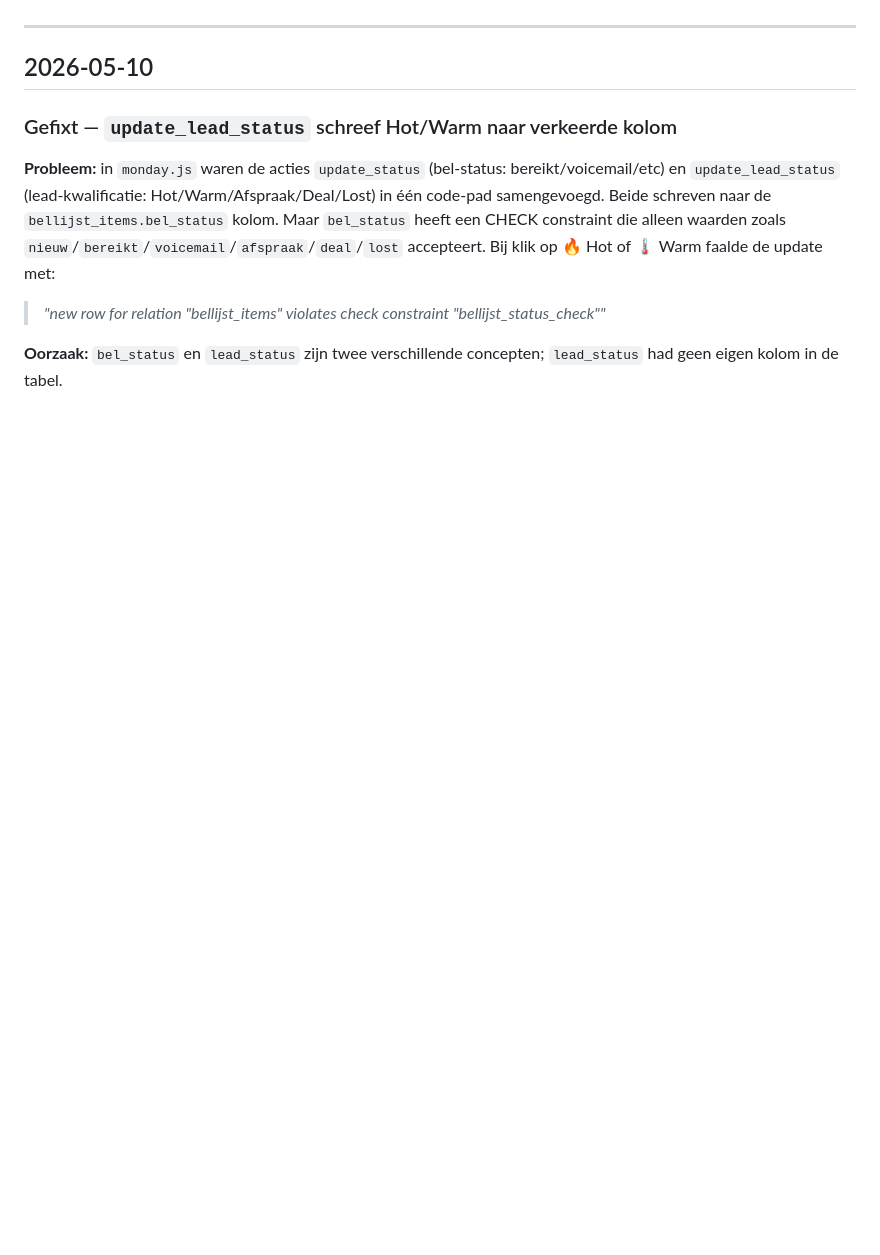
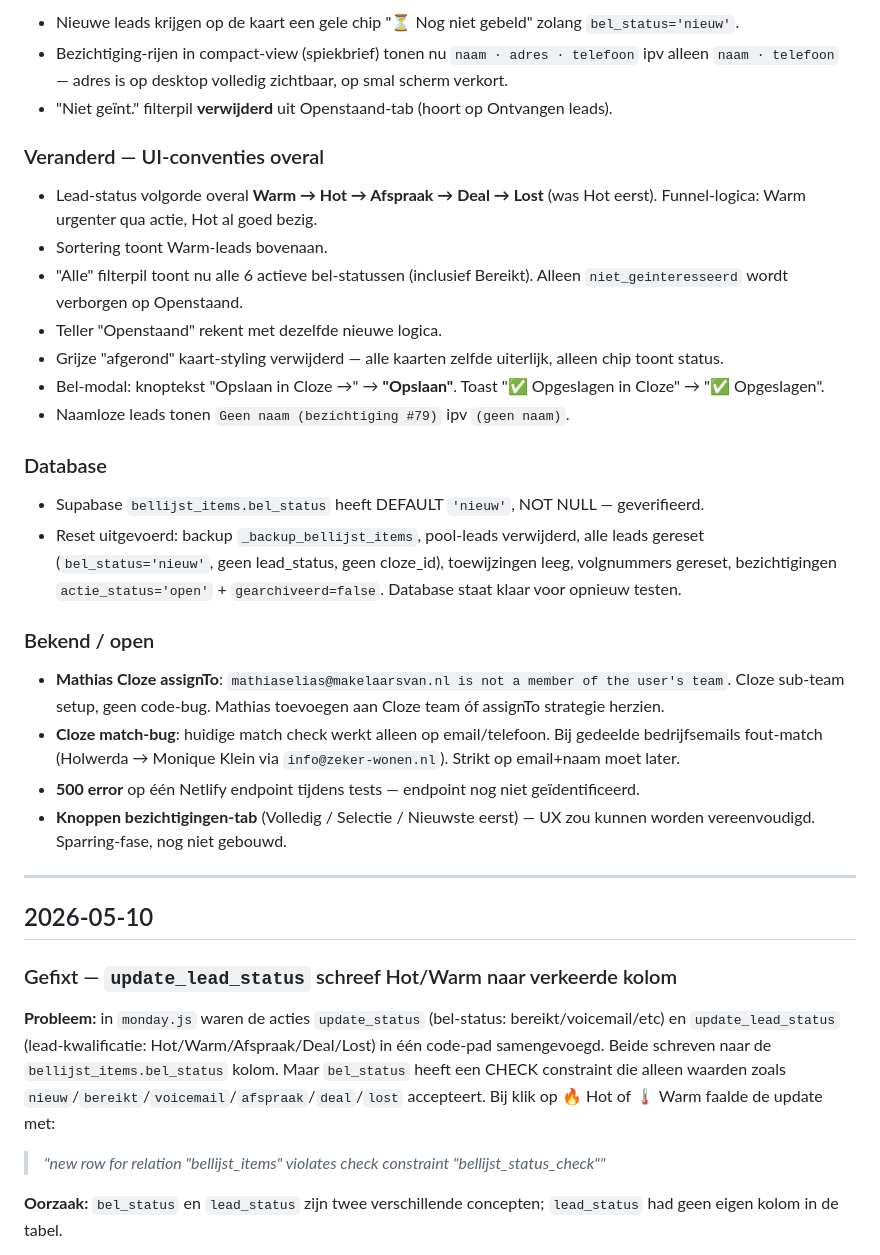
Before and after one commit to TonCoffeng/mva-bellijst, a Markdown page: public/CHANGELOG.md, the part around one of its changes. GitHub-like rendering; blank space fills up the shorter version.

```diff
--- a/public/CHANGELOG.md
+++ b/public/CHANGELOG.md
@@ -5,3 +62,28 @@ Vanaf 28 april 2026. Niet met terugwerkende kracht.
+- Nieuwe leads krijgen op de kaart een gele chip "⏳ Nog niet gebeld" zolang `bel_status='nieuw'`.
+- Bezichtiging-rijen in compact-view (spiekbrief) tonen nu `naam · adres · telefoon` ipv alleen `naam · telefoon` — adres is op desktop volledig zichtbaar, op smal scherm verkort.
+- "Niet geïnt." filterpil **verwijderd** uit Openstaand-tab (hoort op Ontvangen leads).
+
+### Veranderd — UI-conventies overal
+
+- Lead-status volgorde overal **Warm → Hot → Afspraak → Deal → Lost** (was Hot eerst). Funnel-logica: Warm urgenter qua actie, Hot al goed bezig.
+- Sortering toont Warm-leads bovenaan.
+- "Alle" filterpil toont nu alle 6 actieve bel-statussen (inclusief Bereikt). Alleen `niet_geinteresseerd` wordt verborgen op Openstaand.
+- Teller "Openstaand" rekent met dezelfde nieuwe logica.
+- Grijze "afgerond" kaart-styling verwijderd — alle kaarten zelfde uiterlijk, alleen chip toont status.
+- Bel-modal: knoptekst "Opslaan in Cloze →" → **"Opslaan"**. Toast "✅ Opgeslagen in Cloze" → "✅ Opgeslagen".
+- Naamloze leads tonen `Geen naam (bezichtiging #79)` ipv `(geen naam)`.
+
+### Database
+
+- Supabase `bellijst_items.bel_status` heeft DEFAULT `'nieuw'`, NOT NULL — geverifieerd.
+- Reset uitgevoerd: backup `_backup_bellijst_items`, pool-leads verwijderd, alle leads gereset (`bel_status='nieuw'`, geen lead_status, geen cloze_id), toewijzingen leeg, volgnummers gereset, bezichtigingen `actie_status='open'` + `gearchiveerd=false`. Database staat klaar voor opnieuw testen.
+
+### Bekend / open
+
+- **Mathias Cloze assignTo**: `mathiaselias@makelaarsvan.nl is not a member of the user's team`. Cloze sub-team setup, geen code-bug. Mathias toevoegen aan Cloze team óf assignTo strategie herzien.
+- **Cloze match-bug**: huidige match check werkt alleen op email/telefoon. Bij gedeelde bedrijfsemails fout-match (Holwerda → Monique Klein via `info@zeker-wonen.nl`). Strikt op email+naam moet later.
+- **500 error** op één Netlify endpoint tijdens tests — endpoint nog niet geïdentificeerd.
+- **Knoppen bezichtigingen-tab** (Volledig / Selectie / Nieuwste eerst) — UX zou kunnen worden vereenvoudigd. Sparring-fase, nog niet gebouwd.
 
 ---
 
```
Also changed, not shown: other parts of public/CHANGELOG.md (+57 -0 lines).
